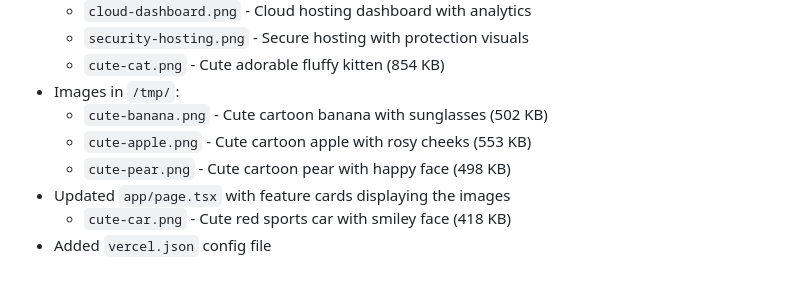
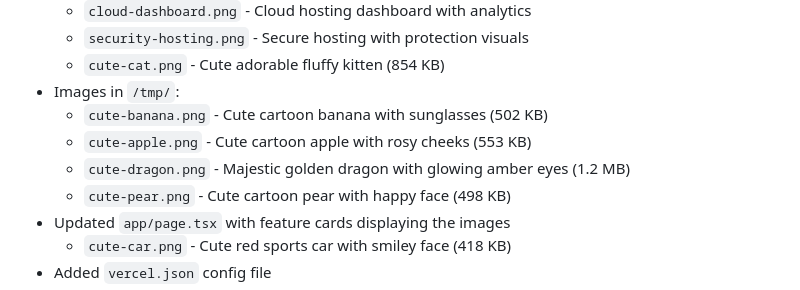
Before and after one commit to heartshare/webhosting-landing, a Markdown page: memory/2026-02-13.md, the part around the change. Drawn GitHub-style.

Commit message:
Update memory: Added cute-dragon.png generation (1.2 MB)
- Total images generated: 9
- Majestic golden dragon with glowing amber eyes
- Kawaii style Asian mythology aesthetic
- Simple mode working perfectly

```diff
--- a/memory/2026-02-13.md
+++ b/memory/2026-02-13.md
@@ -57,6 +57,7 @@
 - Images in `/tmp/`:
   - `cute-banana.png` - Cute cartoon banana with sunglasses (502 KB)
   - `cute-apple.png` - Cute cartoon apple with rosy cheeks (553 KB)
+  - `cute-dragon.png` - Majestic golden dragon with glowing amber eyes (1.2 MB)
   - `cute-pear.png` - Cute cartoon pear with happy face (498 KB)
 - Updated `app/page.tsx` with feature cards displaying the images
   - `cute-car.png` - Cute red sports car with smiley face (418 KB)
```
